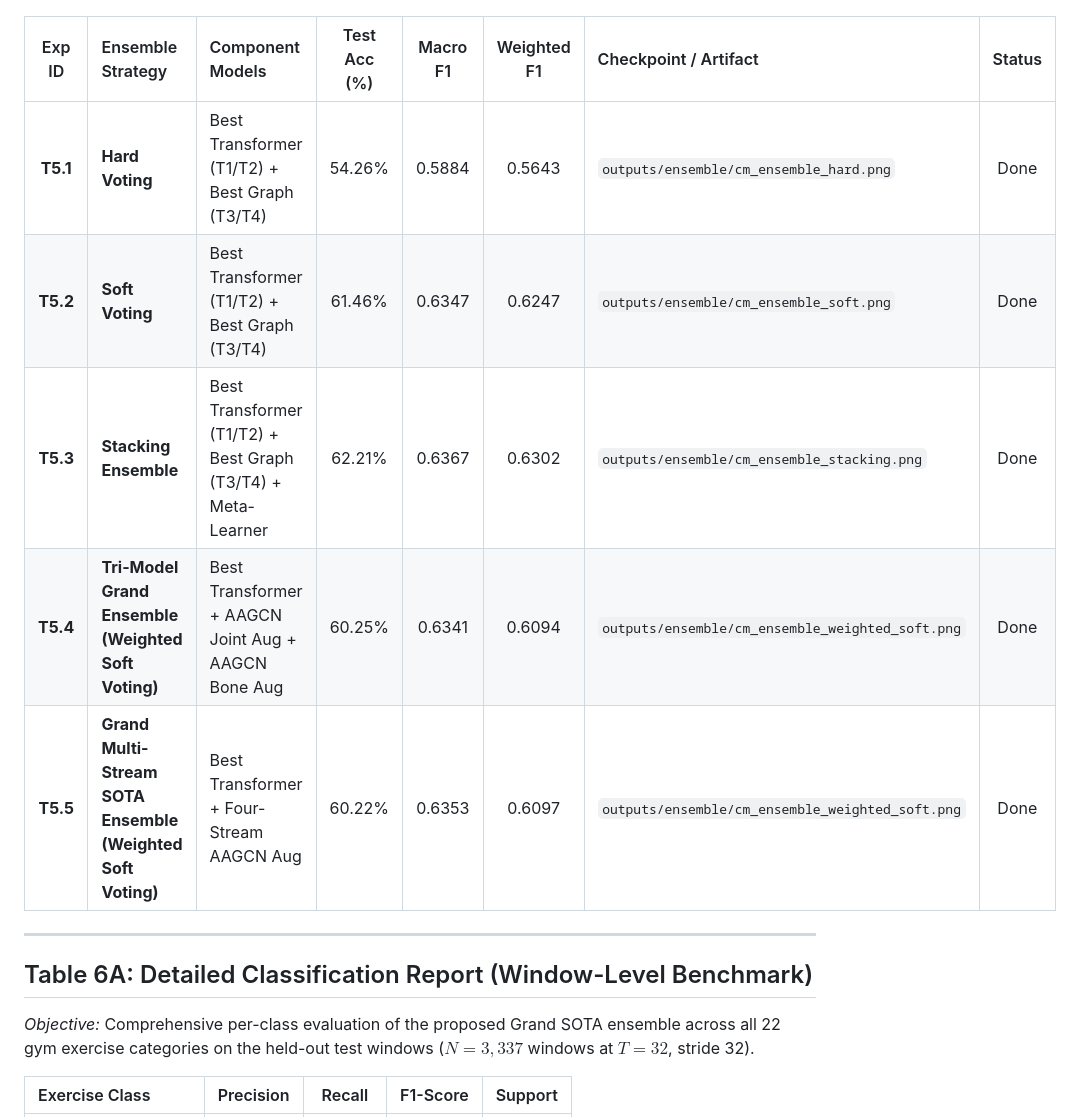
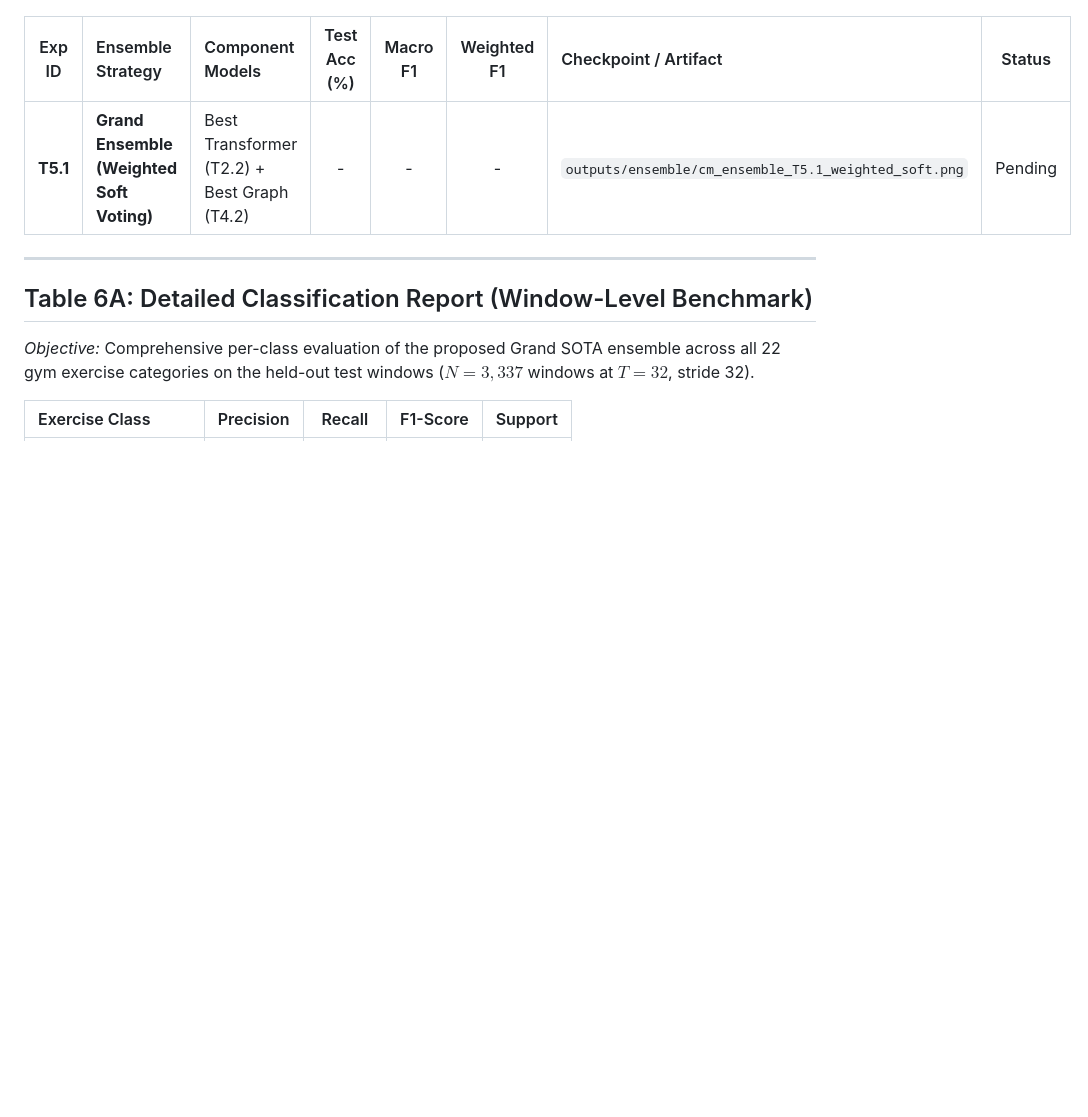
Before and after one commit to nxc1802/Gym_Classification, a Markdown page: outputs/EXPERIMENT_RESULTS.md, the part around one of its changes. Drawn GitHub-style; blank space fills up the shorter version.

Commit message:
docs: update EXPERIMENT_RESULTS.md to 27 rows for Table 1 and revised baselines

```diff
--- a/outputs/EXPERIMENT_RESULTS.md
+++ b/outputs/EXPERIMENT_RESULTS.md
@@ -93,11 +91,7 @@ This document serves as the primary tracking log and benchmark sheet for the res
 
 | Exp ID | Ensemble Strategy | Component Models | Test Acc (%) | Macro F1 | Weighted F1 | Checkpoint / Artifact | Status |
 | :---: | :--- | :--- | :---: | :---: | :---: | :--- | :---: |
-| **T5.1** | **Hard Voting** | Best Transformer (T1/T2) + Best Graph (T3/T4) | 54.26% | 0.5884 | 0.5643 | `outputs/ensemble/cm_ensemble_hard.png` | Done |
-| **T5.2** | **Soft Voting** | Best Transformer (T1/T2) + Best Graph (T3/T4) | 61.46% | 0.6347 | 0.6247 | `outputs/ensemble/cm_ensemble_soft.png` | Done |
-| **T5.3** | **Stacking Ensemble** | Best Transformer (T1/T2) + Best Graph (T3/T4) + Meta-Learner | 62.21% | 0.6367 | 0.6302 | `outputs/ensemble/cm_ensemble_stacking.png` | Done |
-| **T5.4** | **Tri-Model Grand Ensemble (Weighted Soft Voting)** | Best Transformer + AAGCN Joint Aug + AAGCN Bone Aug | 60.25% | 0.6341 | 0.6094 | `outputs/ensemble/cm_ensemble_weighted_soft.png` | Done |
-| **T5.5** | **Grand Multi-Stream SOTA Ensemble (Weighted Soft Voting)** | Best Transformer + Four-Stream AAGCN Aug | 60.22% | 0.6353 | 0.6097 | `outputs/ensemble/cm_ensemble_weighted_soft.png` | Done |
+| **T5.1** | **Grand Ensemble (Weighted Soft Voting)** | Best Transformer (T2.2) + Best Graph (T4.2) | - | - | - | `outputs/ensemble/cm_ensemble_T5.1_weighted_soft.png` | Pending |
 
 ---
 
```
Also changed, not shown: other parts of outputs/EXPERIMENT_RESULTS.md (+37 -39 lines).
